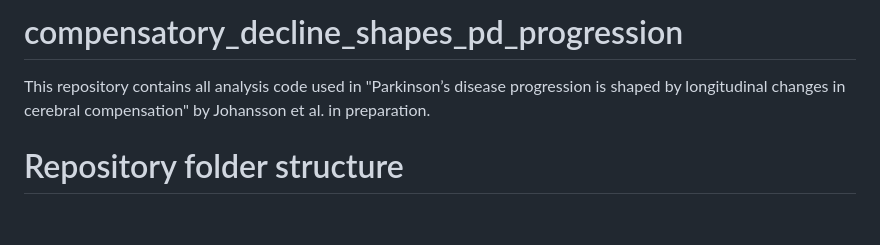
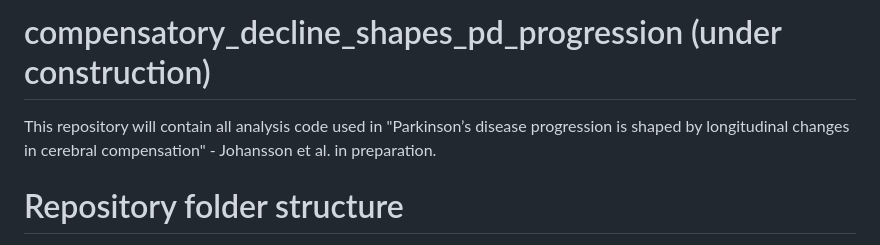
Before and after one commit to mejoh/compensatory_decline_shapes_pd_progression, a Markdown page: README.md, the part around the change. Rendered like a GitHub page; blank space fills up the shorter version.

```diff
--- a/README.md
+++ b/README.md
@@ -1,5 +1,5 @@
-# compensatory_decline_shapes_pd_progression
-This repository contains all analysis code used in "Parkinson’s disease progression is shaped by longitudinal changes in cerebral compensation" by Johansson et al. in preparation.
+# compensatory_decline_shapes_pd_progression (under construction)
+This repository will contain all analysis code used in "Parkinson’s disease progression is shaped by longitudinal changes in cerebral compensation" - Johansson et al. in preparation.
 
 # Repository folder structure
 |_ ROIs\
```
